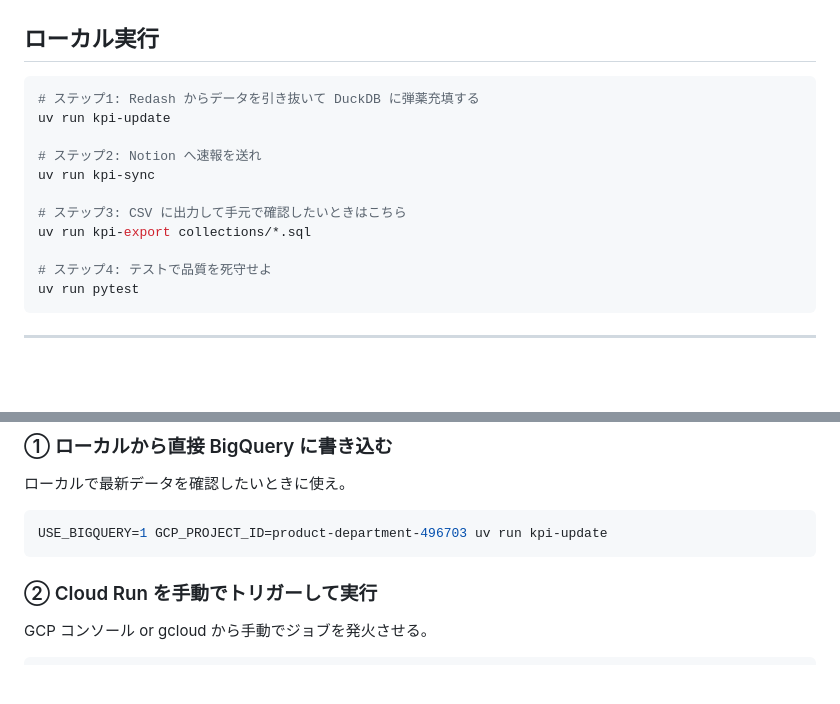
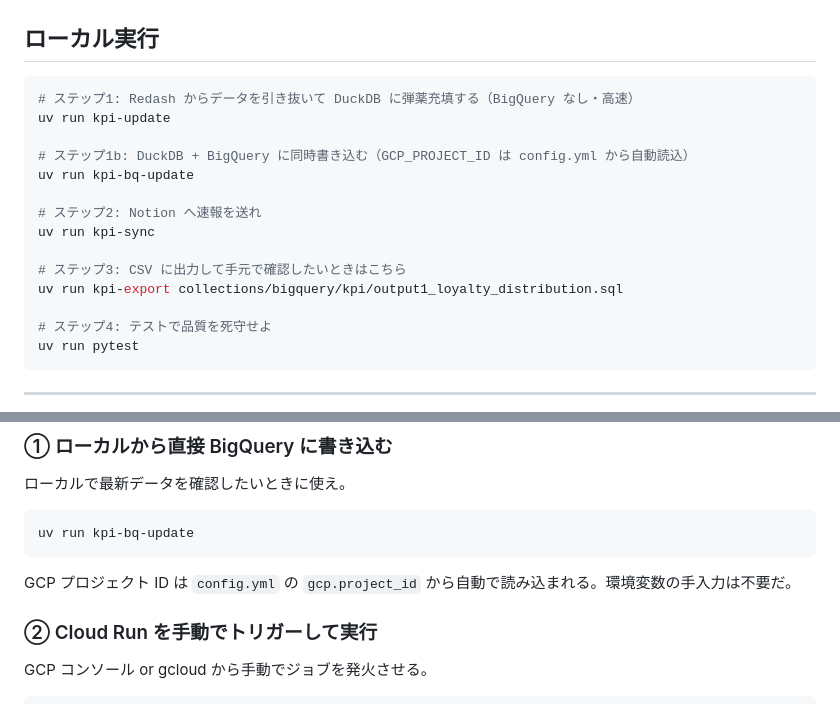
Before and after one commit to branu-ws/product_kpi, a Markdown page: README.md, 2 parts joined by grey strips. Drawn GitHub-style; blank space fills up the shorter version.

Commit message:
docs: kpi-bq-update を README に追記、古い USE_BIGQUERY=1 の記述を削除
Co-Authored-By: Claude Sonnet 4.6 <noreply@anthropic.com>

````diff
--- a/README.md
+++ b/README.md
@@ -49,14 +49,17 @@ cp .env.example .env
 ## ローカル実行
 
 ```bash
-# ステップ1: Redash からデータを引き抜いて DuckDB に弾薬充填する
+# ステップ1: Redash からデータを引き抜いて DuckDB に弾薬充填する（BigQuery なし・高速）
 uv run kpi-update
+
+# ステップ1b: DuckDB + BigQuery に同時書き込む（GCP_PROJECT_ID は config.yml から自動読込）
+uv run kpi-bq-update
 
 # ステップ2: Notion へ速報を送れ
 uv run kpi-sync
 
 # ステップ3: CSV に出力して手元で確認したいときはこちら
-uv run kpi-export collections/*.sql
+uv run kpi-export collections/bigquery/kpi/output1_loyalty_distribution.sql
 
 # ステップ4: テストで品質を死守せよ
 uv run pytest
@@ -120,8 +123,10 @@ DuckDB (正規化テーブルを計算・保存)
 ローカルで最新データを確認したいときに使え。
 
 ```bash
-USE_BIGQUERY=1 GCP_PROJECT_ID=product-department-496703 uv run kpi-update
+uv run kpi-bq-update
 ```
+
+GCP プロジェクト ID は `config.yml` の `gcp.project_id` から自動で読み込まれる。環境変数の手入力は不要だ。
 
 ### ② Cloud Run を手動でトリガーして実行
 
````
